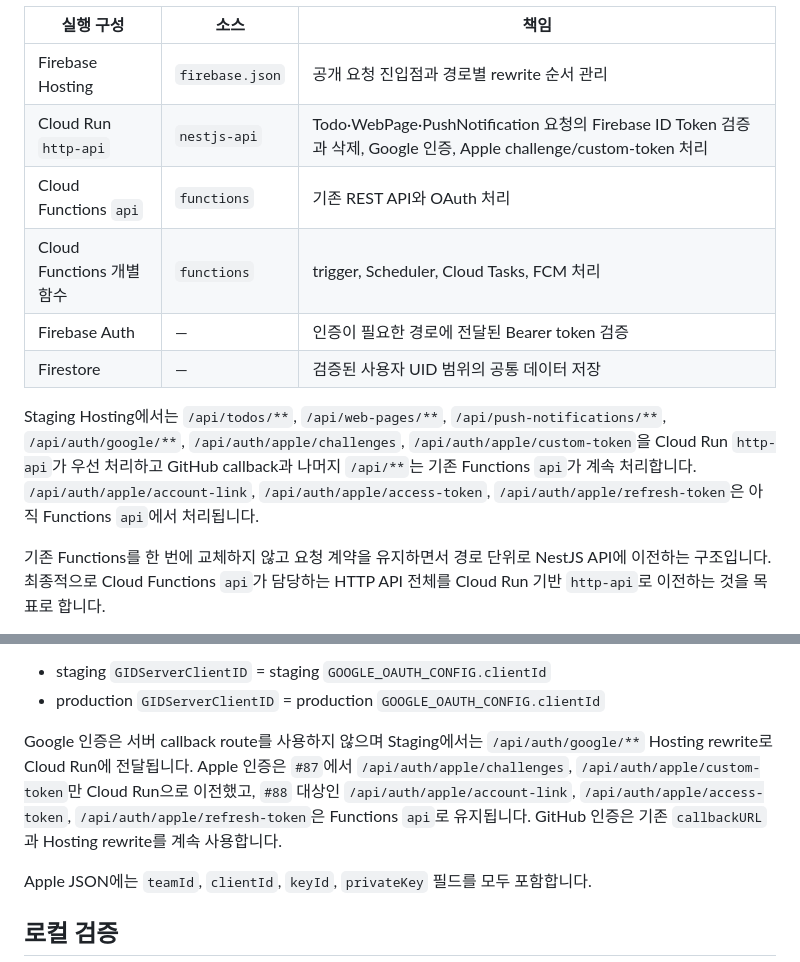
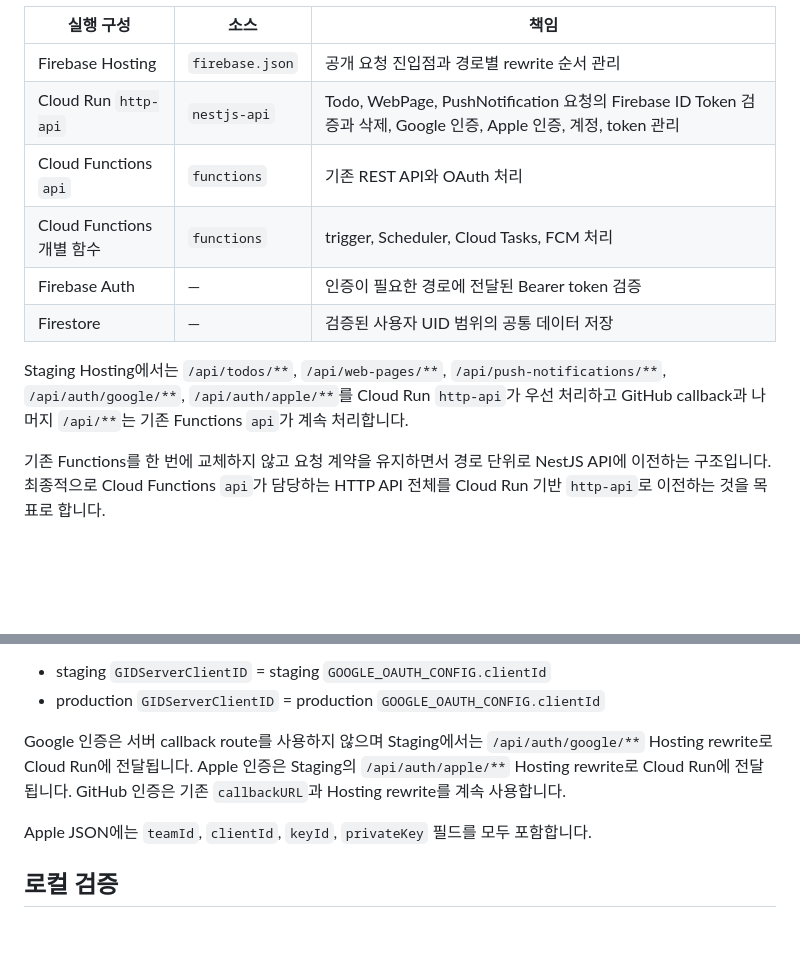
Before and after one commit to opficdev/DevLog_Firebase, a Markdown page: README.md, 2 parts joined by grey strips. GitHub-like rendering; blank space fills up the shorter version.

Commit message:
docs: staging Apple 라우팅 설명 갱신

```diff
--- a/README.md
+++ b/README.md
@@ -28,13 +28,13 @@ flowchart LR
 | 실행 구성 | 소스 | 책임 |
 | --- | --- | --- |
 | Firebase Hosting | `firebase.json` | 공개 요청 진입점과 경로별 rewrite 순서 관리 |
-| Cloud Run `http-api` | `nestjs-api` | Todo·WebPage·PushNotification 요청의 Firebase ID Token 검증과 삭제, Google 인증, Apple challenge/custom-token 처리 |
+| Cloud Run `http-api` | `nestjs-api` | Todo, WebPage, PushNotification 요청의 Firebase ID Token 검증과 삭제, Google 인증, Apple 인증, 계정, token 관리 |
 | Cloud Functions `api` | `functions` | 기존 REST API와 OAuth 처리 |
 | Cloud Functions 개별 함수 | `functions` | trigger, Scheduler, Cloud Tasks, FCM 처리 |
 | Firebase Auth | — | 인증이 필요한 경로에 전달된 Bearer token 검증 |
 | Firestore | — | 검증된 사용자 UID 범위의 공통 데이터 저장 |
 
-Staging Hosting에서는 `/api/todos/**`, `/api/web-pages/**`, `/api/push-notifications/**`, `/api/auth/google/**`, `/api/auth/apple/challenges`, `/api/auth/apple/custom-token`을 Cloud Run `http-api`가 우선 처리하고 GitHub callback과 나머지 `/api/**`는 기존 Functions `api`가 계속 처리합니다. `/api/auth/apple/account-link`, `/api/auth/apple/access-token`, `/api/auth/apple/refresh-token`은 아직 Functions `api`에서 처리됩니다.
+Staging Hosting에서는 `/api/todos/**`, `/api/web-pages/**`, `/api/push-notifications/**`, `/api/auth/google/**`, `/api/auth/apple/**`를 Cloud Run `http-api`가 우선 처리하고 GitHub callback과 나머지 `/api/**`는 기존 Functions `api`가 계속 처리합니다.
 
 기존 Functions를 한 번에 교체하지 않고 요청 계약을 유지하면서 경로 단위로 NestJS API에 이전하는 구조입니다. 최종적으로 Cloud Functions `api`가 담당하는 HTTP API 전체를 Cloud Run 기반 `http-api`로 이전하는 것을 목표로 합니다.
 
@@ -61,7 +61,7 @@ iOS Google Sign-In 설정은 환경별 Firebase Secret과 다음과 같이 일
 - staging `GIDServerClientID` = staging `GOOGLE_OAUTH_CONFIG.clientId`
 - production `GIDServerClientID` = production `GOOGLE_OAUTH_CONFIG.clientId`
 
-Google 인증은 서버 callback route를 사용하지 않으며 Staging에서는 `/api/auth/google/**` Hosting rewrite로 Cloud Run에 전달됩니다. Apple 인증은 `#87`에서 `/api/auth/apple/challenges`, `/api/auth/apple/custom-token`만 Cloud Run으로 이전했고, `#88` 대상인 `/api/auth/apple/account-link`, `/api/auth/apple/access-token`, `/api/auth/apple/refresh-token`은 Functions `api`로 유지됩니다. GitHub 인증은 기존 `callbackURL`과 Hosting rewrite를 계속 사용합니다.
+Google 인증은 서버 callback route를 사용하지 않으며 Staging에서는 `/api/auth/google/**` Hosting rewrite로 Cloud Run에 전달됩니다. Apple 인증은 Staging의 `/api/auth/apple/**` Hosting rewrite로 Cloud Run에 전달됩니다. GitHub 인증은 기존 `callbackURL`과 Hosting rewrite를 계속 사용합니다.
 
 Apple JSON에는 `teamId`, `clientId`, `keyId`, `privateKey` 필드를 모두 포함합니다.
 
```
Also changed, not shown: other parts of README.md (+1 -1 lines).
